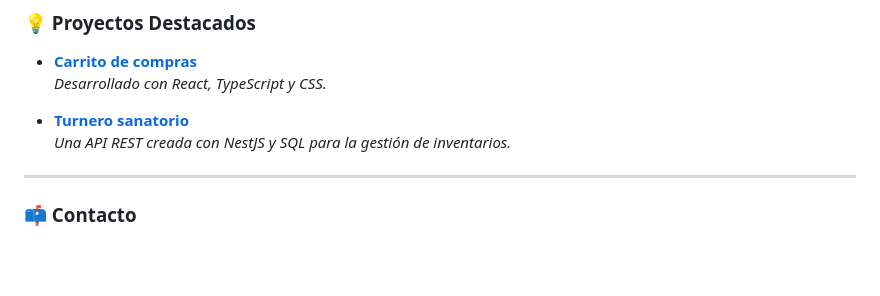
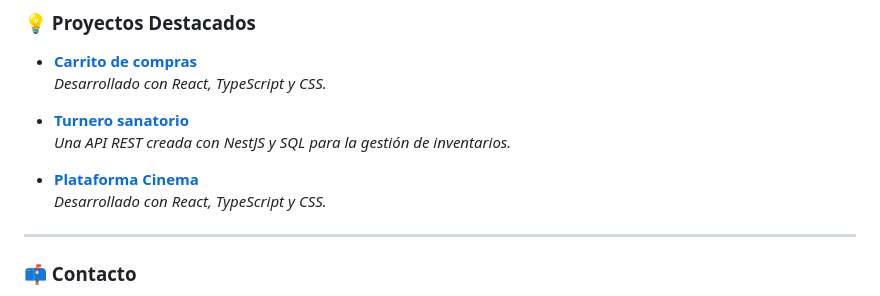
Before and after one commit to nmainer/nmainer, a Markdown page: README.md, the part around the change. GitHub-like rendering; blank space fills up the shorter version.

```diff
--- a/README.md
+++ b/README.md
@@ -66,6 +66,9 @@ Soy un profesional con una sólida trayectoria en **administración**, **gestió
 - [**Turnero sanatorio**](https://github.com/nmainer/Proyect-N-3-Full_Stack_React_Vite)
   *Una API REST creada con NestJS y SQL para la gestión de inventarios.*
 
+- [**Plataforma Cinema**](https://github.com/nmainer/NestJs--Carrito-compras)
+  *Desarrollado con React, TypeScript y CSS.*
+
 ---
 
 ### 📫 Contacto
```
